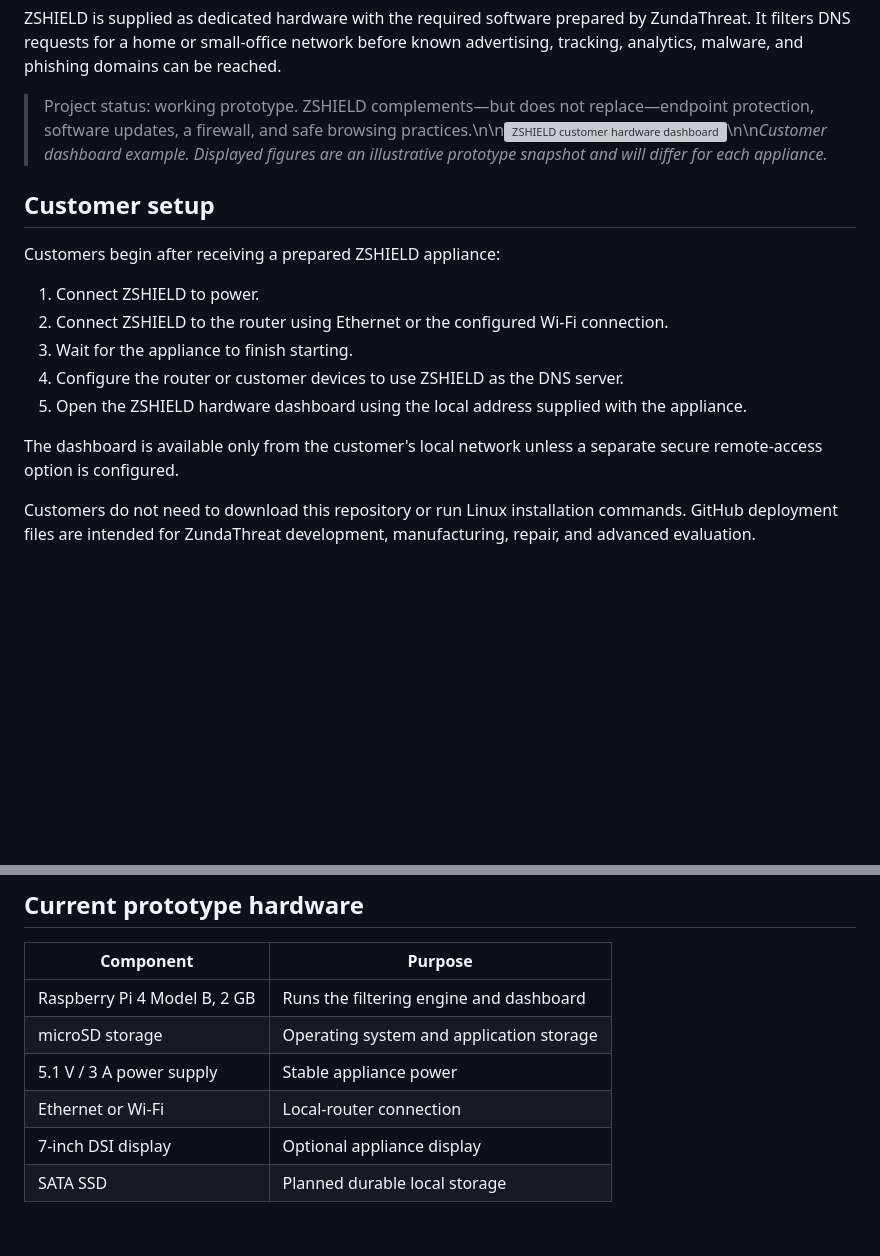
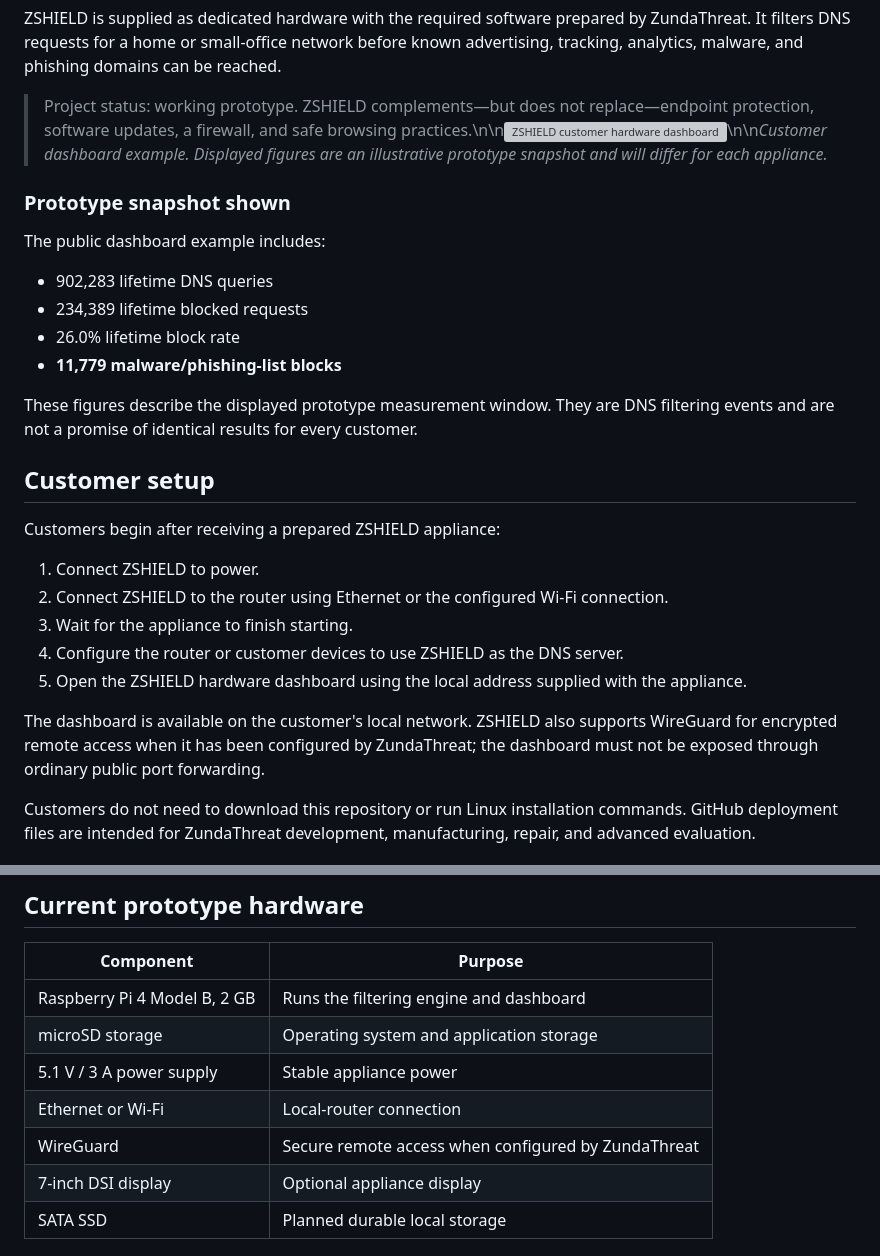
Before and after one commit to ZUNDATHREAT/ZSHIELD, a Markdown page: README.md, 2 parts joined by grey strips. Drawn GitHub-style; blank space fills up the shorter version; grey boxes are pictures that could not be loaded.

Commit message:
Document prototype malware blocking results and WireGuard support

```diff
--- a/README.md
+++ b/README.md
@@ -5,6 +5,17 @@
 ZSHIELD is supplied as dedicated hardware with the required software prepared by ZundaThreat. It filters DNS requests for a home or small-office network before known advertising, tracking, analytics, malware, and phishing domains can be reached.
 
 > Project status: working prototype. ZSHIELD complements—but does not replace—endpoint protection, software updates, a firewall, and safe browsing practices.\n\n![ZSHIELD customer hardware dashboard](docs/zshield-customer-dashboard.png)\n\n*Customer dashboard example. Displayed figures are an illustrative prototype snapshot and will differ for each appliance.*
+
+### Prototype snapshot shown
+
+The public dashboard example includes:
+
+- 902,283 lifetime DNS queries
+- 234,389 lifetime blocked requests
+- 26.0% lifetime block rate
+- **11,779 malware/phishing-list blocks**
+
+These figures describe the displayed prototype measurement window. They are DNS filtering events and are not a promise of identical results for every customer.
 
 ## Customer setup
 
@@ -16,7 +27,7 @@ Customers begin after receiving a prepared ZSHIELD appliance:
 4. Configure the router or customer devices to use ZSHIELD as the DNS server.
 5. Open the ZSHIELD hardware dashboard using the local address supplied with the appliance.
 
-The dashboard is available only from the customer's local network unless a separate secure remote-access option is configured.
+The dashboard is available on the customer's local network. ZSHIELD also supports WireGuard for encrypted remote access when it has been configured by ZundaThreat; the dashboard must not be exposed through ordinary public port forwarding.
 
 Customers do not need to download this repository or run Linux installation commands. GitHub deployment files are intended for ZundaThreat development, manufacturing, repair, and advanced evaluation.
 
@@ -43,6 +54,7 @@ Counts represent DNS events. They are not confirmed cyberattacks, unique people,
 | microSD storage | Operating system and application storage |
 | 5.1 V / 3 A power supply | Stable appliance power |
 | Ethernet or Wi-Fi | Local-router connection |
+| WireGuard | Secure remote access when configured by ZundaThreat |
 | 7-inch DSI display | Optional appliance display |
 | SATA SSD | Planned durable local storage |
 
```
